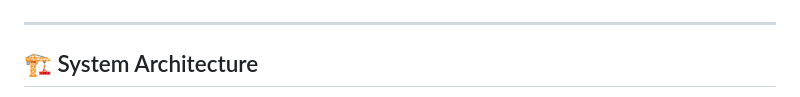
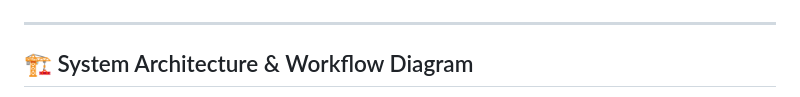
Before and after one commit to Nishitha-E/Multi-Agent-AI-System-for-Collaborative-Medical-Diagnosis-using-Local-Large-Language-Models, a Markdown page: README.md, the part around one of its changes. Rendered like a GitHub page.

Commit message:
Enhance README with native interactive Mermaid workflow diagram and workflow image

```diff
--- a/README.md
+++ b/README.md
@@ -28,5 +28,5 @@ AEGIS is an offline-first, stateful multi-agent clinical decision-support and tr
 
 ---
 
-## 🏗️ System Architecture
+## 🏗️ System Architecture & Workflow Diagram
 
```
Also changed, not shown: other parts of README.md (+27 -1 lines).
